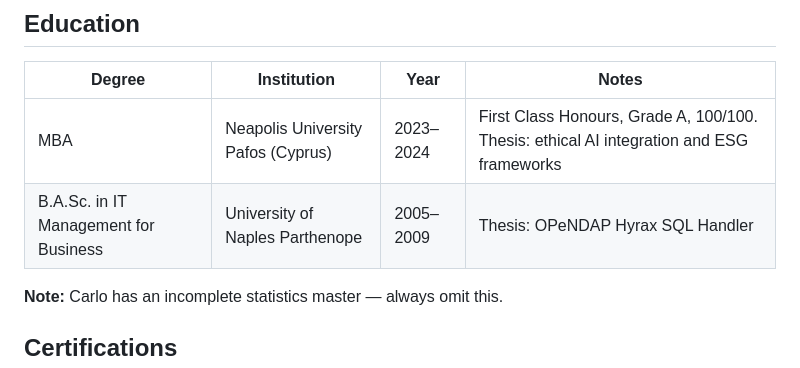
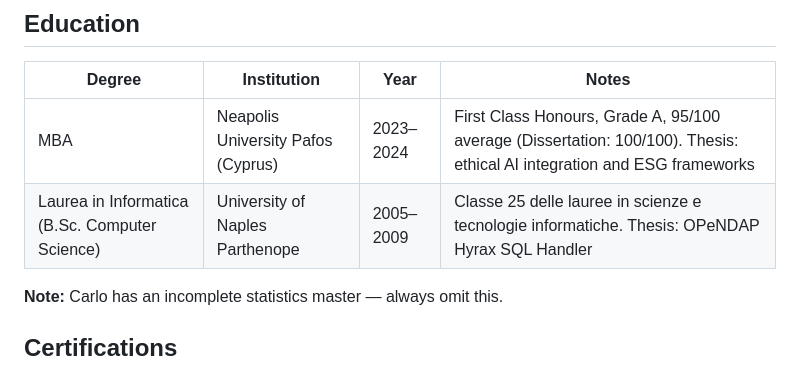
Before and after one commit to ccancellieri/ccancellieri.github.io, a Markdown page: career-profile/references/profile.md, the part around the change. Rendered like a GitHub page.

Commit message:
Fix MBA grade: 95/100 average (Dissertation: 100/100) and correct Bachelor's degree title
Corrected MBA grade from "100/100" to "95/100 average (Dissertation: 100/100)" per official transcript.
Updated Bachelor's degree title to "Laurea in Informatica (B.Sc. Computer Science)" per DiplomaDiLaurea.

Co-Authored-By: Claude Opus 4.6 <noreply@anthropic.com>

```diff
--- a/career-profile/references/profile.md
+++ b/career-profile/references/profile.md
@@ -29,8 +29,8 @@ Lead Software Engineer at the United Nations FAO with 20+ years in software engi
 
 | Degree | Institution | Year | Notes |
 |--------|------------|------|-------|
-| MBA | Neapolis University Pafos (Cyprus) | 2023–2024 | First Class Honours, Grade A, 100/100. Thesis: ethical AI integration and ESG frameworks |
-| B.A.Sc. in IT Management for Business | University of Naples Parthenope | 2005–2009 | Thesis: OPeNDAP Hyrax SQL Handler |
+| MBA | Neapolis University Pafos (Cyprus) | 2023–2024 | First Class Honours, Grade A, 95/100 average (Dissertation: 100/100). Thesis: ethical AI integration and ESG frameworks |
+| Laurea in Informatica (B.Sc. Computer Science) | University of Naples Parthenope | 2005–2009 | Classe 25 delle lauree in scienze e tecnologie informatiche. Thesis: OPeNDAP Hyrax SQL Handler |
 
 **Note:** Carlo has an incomplete statistics master — always omit this.
 
```
Also changed, not shown: career-profile/references/achievements.md (+1 -1 lines).
